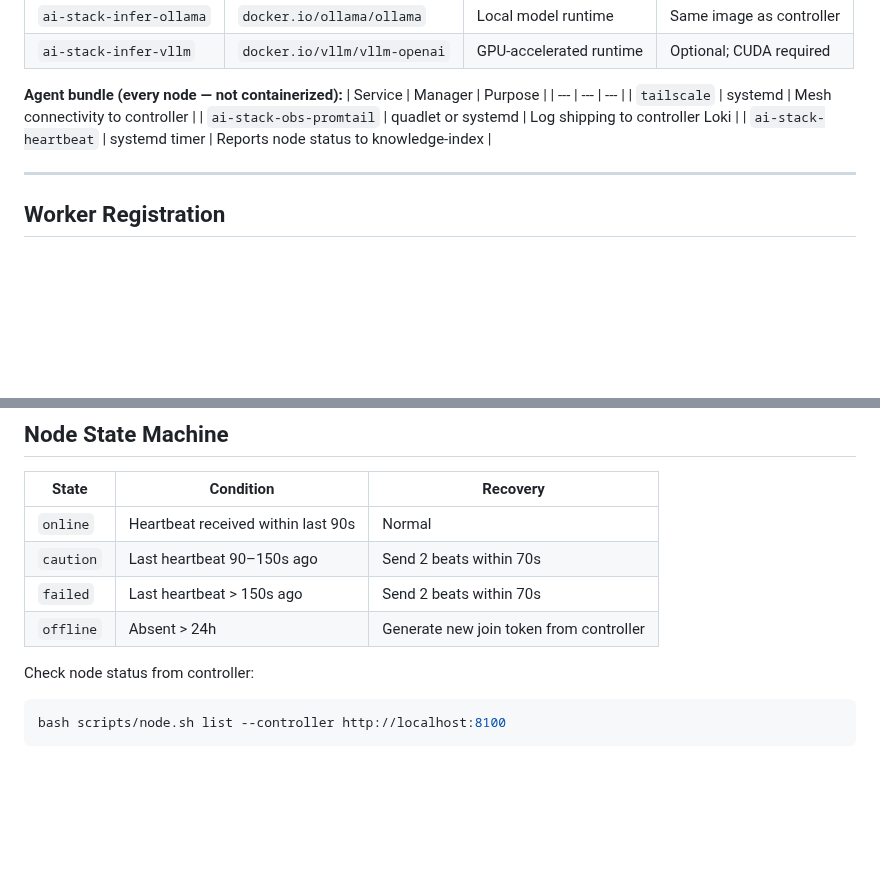
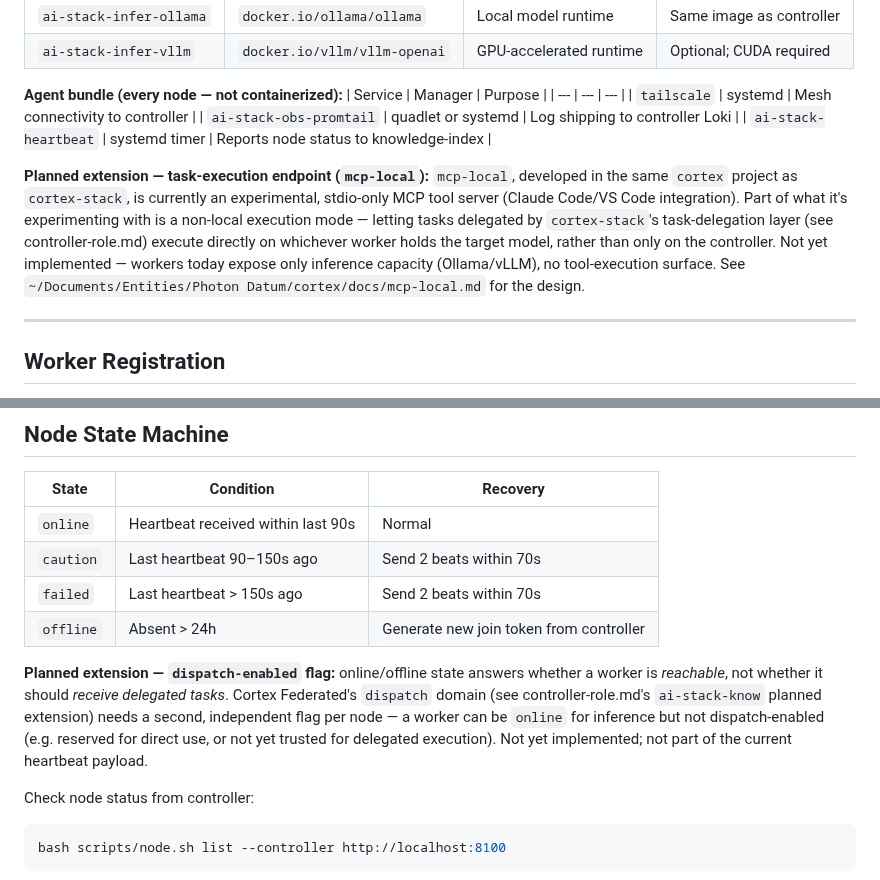
Before and after one commit to digital-michael/local-lab-ai-stack, a Markdown page: docs/roles/worker-role.md, 2 parts joined by grey strips. Drawn GitHub-style; blank space fills up the shorter version.

````diff
--- a/docs/roles/worker-role.md
+++ b/docs/roles/worker-role.md
@@ -82,6 +82,16 @@ its API on port 11434; LiteLLM on the controller routes to it by tailnet/LAN IP.
 | `ai-stack-obs-promtail` | quadlet or systemd | Log shipping to controller Loki |
 | `ai-stack-heartbeat` | systemd timer | Reports node status to knowledge-index |
 
+**Planned extension — task-execution endpoint (`mcp-local`):**
+`mcp-local`, developed in the same `cortex` project as `cortex-stack`, is currently an
+experimental, stdio-only MCP tool server (Claude Code/VS Code integration). Part of what
+it's experimenting with is a non-local execution mode — letting tasks delegated by
+`cortex-stack`'s task-delegation layer (see controller-role.md) execute directly on
+whichever worker holds the target model, rather than only on the controller. Not yet
+implemented — workers today expose only inference capacity (Ollama/vLLM), no
+tool-execution surface. See
+`~/Documents/Entities/Photon Datum/cortex/docs/mcp-local.md` for the design.
+
 ---
 
 ## Worker Registration
@@ -142,6 +152,13 @@ Ollama should not be reachable from the public internet or untrusted LAN segment
 | `caution` | Last heartbeat 90–150s ago | Send 2 beats within 70s |
 | `failed` | Last heartbeat > 150s ago | Send 2 beats within 70s |
 | `offline` | Absent > 24h | Generate new join token from controller |
+
+**Planned extension — `dispatch-enabled` flag:** online/offline state answers whether a
+worker is *reachable*, not whether it should *receive delegated tasks*. Cortex
+Federated's `dispatch` domain (see controller-role.md's `ai-stack-know` planned
+extension) needs a second, independent flag per node — a worker can be `online` for
+inference but not dispatch-enabled (e.g. reserved for direct use, or not yet trusted for
+delegated execution). Not yet implemented; not part of the current heartbeat payload.
 
 Check node status from controller:
 ```bash
````
Also changed, not shown: docs/governance/README.md (+10 -2 lines), docs/roles/controller-role.md (+23 -0 lines).
